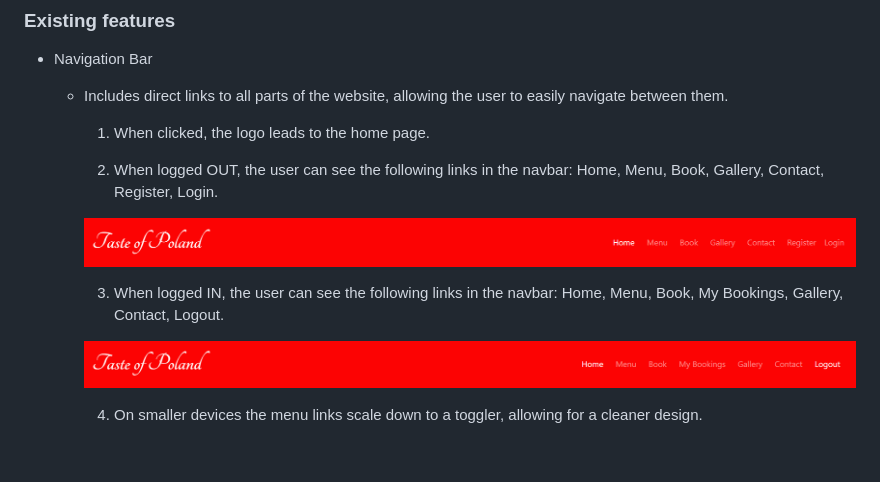
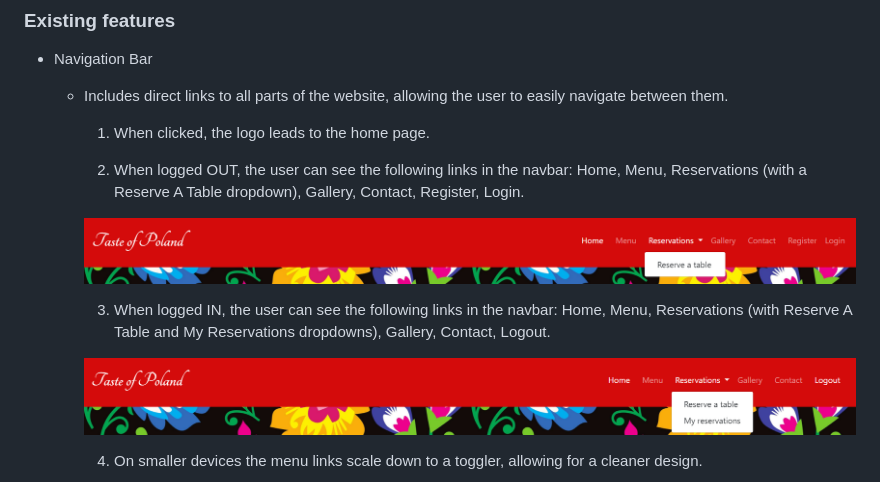
Before and after one commit to OlgaJ1989/taste-of-poland, a Markdown page: README.md, the part around the change. GitHub-like rendering; pictures changed too: static/images/readme/logged-in.PNG, static/images/readme/logged-out.PNG; blank space fills up the shorter version.

Commit message:
Replace navbar images in Readme.md after minor changes to design made

```diff
--- a/README.md
+++ b/README.md
@@ -14,11 +14,11 @@ TO UPDATE: The website can be accessed [here](https://olgaj1989.github.io/sussex
     * Includes direct links to all parts of the website, allowing the user to easily navigate between them.
         1. When clicked, the logo leads to the home page.
 
-        2. When logged OUT, the user can see the following links in the navbar: Home, Menu, Book, Gallery, Contact, Register, Login.
+        2. When logged OUT, the user can see the following links in the navbar: Home, Menu, Reservations (with a Reserve A Table dropdown), Gallery, Contact, Register, Login.
 
         ![Navigation1](https://github.com/OlgaJ1989/taste-of-poland/blob/main/static/images/readme/logged-out.PNG)
 
-        3. When logged IN, the user can see the following links in the navbar: Home, Menu, Book, My Bookings, Gallery, Contact, Logout.
+        3. When logged IN, the user can see the following links in the navbar: Home, Menu, Reservations (with Reserve A Table and My Reservations dropdowns), Gallery, Contact, Logout.
 
         ![Navigation2](https://github.com/OlgaJ1989/taste-of-poland/blob/main/static/images/readme/logged-in.PNG)
 
```
